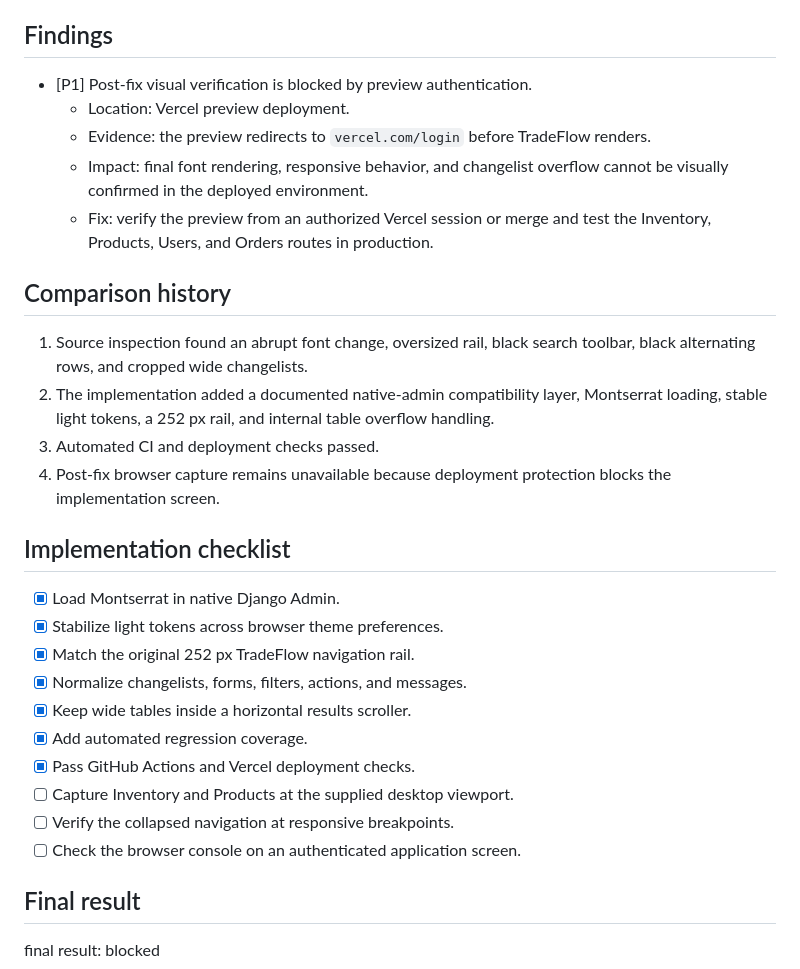
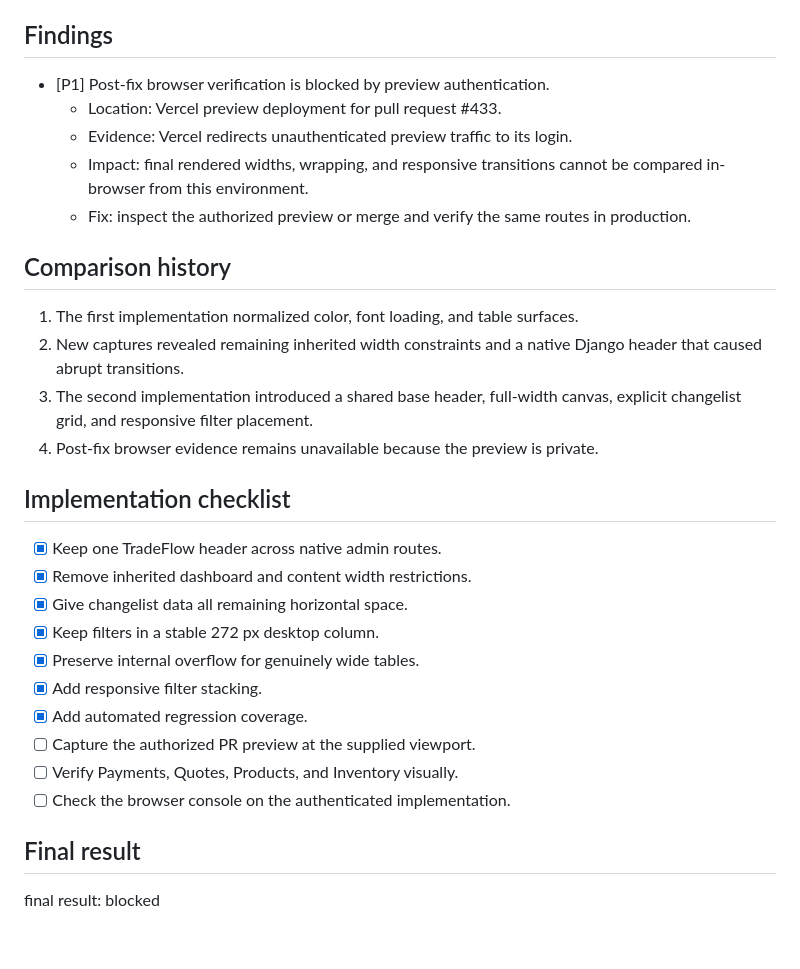
Before and after one commit to abdiel-ariano/Tradeflow_colon, a Markdown page: design-qa.md, the part around one of its changes. GitHub-like rendering; blank space fills up the shorter version.

```diff
--- a/design-qa.md
+++ b/design-qa.md
@@ -72,38 +63,35 @@ Not checked. The protected preview never loaded the TradeFlow application.
 
 ## Findings
 
-- [P1] Post-fix visual verification is blocked by preview authentication.
-  - Location: Vercel preview deployment.
-  - Evidence: the preview redirects to `vercel.com/login` before TradeFlow
-    renders.
-  - Impact: final font rendering, responsive behavior, and changelist overflow
-    cannot be visually confirmed in the deployed environment.
-  - Fix: verify the preview from an authorized Vercel session or merge and test
-    the Inventory, Products, Users, and Orders routes in production.
+- [P1] Post-fix browser verification is blocked by preview authentication.
+  - Location: Vercel preview deployment for pull request #433.
+  - Evidence: Vercel redirects unauthenticated preview traffic to its login.
+  - Impact: final rendered widths, wrapping, and responsive transitions cannot
+    be compared in-browser from this environment.
+  - Fix: inspect the authorized preview or merge and verify the same routes in
+    production.
 
 ## Comparison history
 
-1. Source inspection found an abrupt font change, oversized rail, black search
-   toolbar, black alternating rows, and cropped wide changelists.
-2. The implementation added a documented native-admin compatibility layer,
-   Montserrat loading, stable light tokens, a 252 px rail, and internal table
-   overflow handling.
-3. Automated CI and deployment checks passed.
-4. Post-fix browser capture remains unavailable because deployment protection
-   blocks the implementation screen.
+1. The first implementation normalized color, font loading, and table surfaces.
+2. New captures revealed remaining inherited width constraints and a native
+   Django header that caused abrupt transitions.
+3. The second implementation introduced a shared base header, full-width canvas,
+   explicit changelist grid, and responsive filter placement.
+4. Post-fix browser evidence remains unavailable because the preview is private.
 
 ## Implementation checklist
 
-- [x] Load Montserrat in native Django Admin.
-- [x] Stabilize light tokens across browser theme preferences.
-- [x] Match the original 252 px TradeFlow navigation rail.
-- [x] Normalize changelists, forms, filters, actions, and messages.
-- [x] Keep wide tables inside a horizontal results scroller.
+- [x] Keep one TradeFlow header across native admin routes.
+- [x] Remove inherited dashboard and content width restrictions.
+- [x] Give changelist data all remaining horizontal space.
+- [x] Keep filters in a stable 272 px desktop column.
+- [x] Preserve internal overflow for genuinely wide tables.
+- [x] Add responsive filter stacking.
 - [x] Add automated regression coverage.
-- [x] Pass GitHub Actions and Vercel deployment checks.
-- [ ] Capture Inventory and Products at the supplied desktop viewport.
-- [ ] Verify the collapsed navigation at responsive breakpoints.
-- [ ] Check the browser console on an authenticated application screen.
+- [ ] Capture the authorized PR preview at the supplied viewport.
+- [ ] Verify Payments, Quotes, Products, and Inventory visually.
+- [ ] Check the browser console on the authenticated implementation.
 
 ## Final result
 
```
Also changed, not shown: other parts of design-qa.md (+36 -45 lines).
